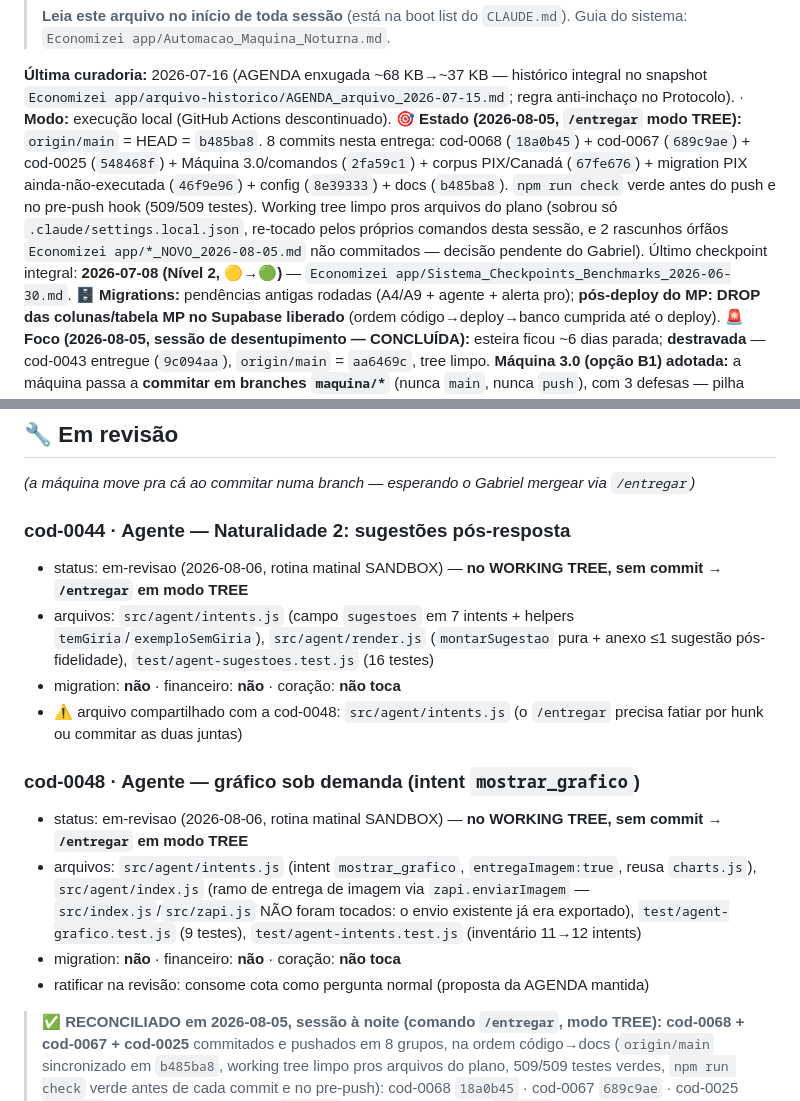
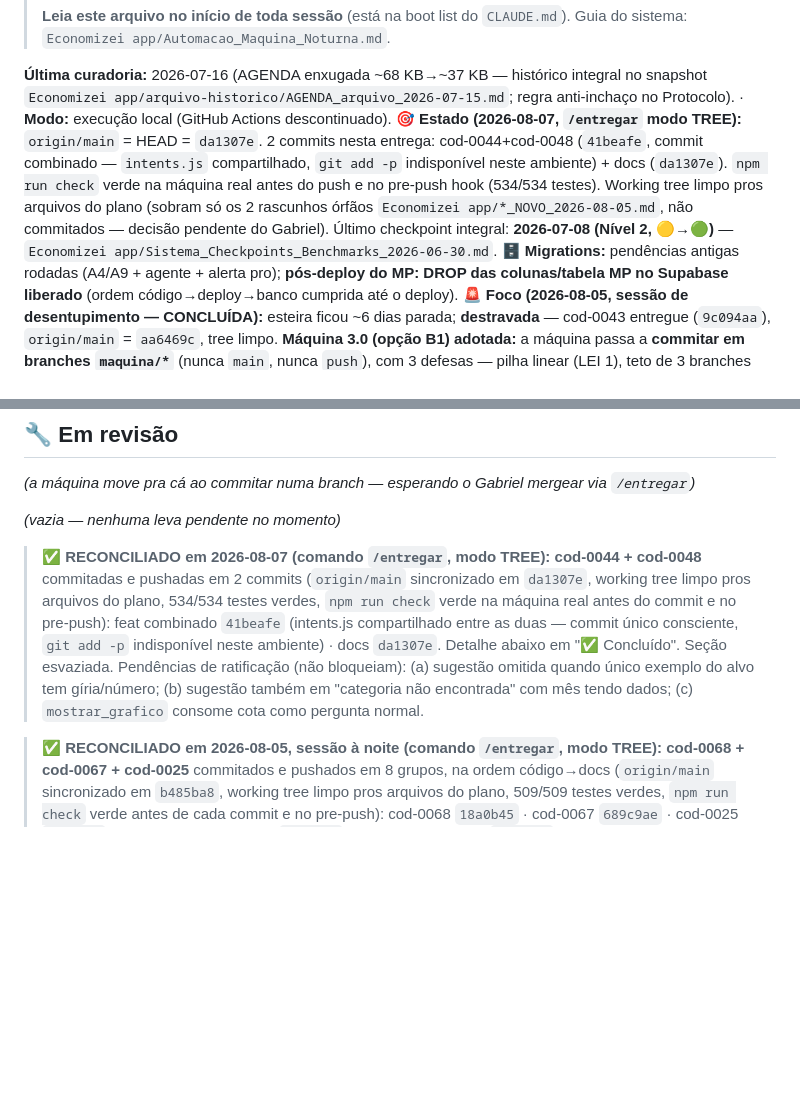
Before and after one commit to maraferpaga-hash/Economizei-bot, a Markdown page: AGENDA.md, 2 parts joined by grey strips. Drawn GitHub-style; blank space fills up the shorter version.

Commit message:
docs: reconcilia AGENDA pos-entrega (cod-0044/cod-0048 -> Concluido)
AGENDA.md: Estado atualizado para origin/main=da1307e; cod-0044+cod-0048
movidas de "Em revisao" para "Concluido" com o hash real (41beafe).

CLAUDE.md: Ultima atualizacao registra a entrega desta sessao (regra 10,
teto por sessao).

Co-Authored-By: Claude Sonnet 5 <noreply@anthropic.com>

```diff
--- a/AGENDA.md
+++ b/AGENDA.md
@@ -15,7 +15,7 @@
 > Guia do sistema: `Economizei app/Automacao_Maquina_Noturna.md`.
 
 **Última curadoria:** 2026-07-16 (AGENDA enxugada ~68 KB→~37 KB — histórico integral no snapshot `Economizei app/arquivo-historico/AGENDA_arquivo_2026-07-15.md`; regra anti-inchaço no Protocolo). · **Modo:** execução local (GitHub Actions descontinuado).
-**🎯 Estado (2026-08-05, `/entregar` modo TREE):** `origin/main` = HEAD = `b485ba8`. 8 commits nesta entrega: cod-0068 (`18a0b45`) + cod-0067 (`689c9ae`) + cod-0025 (`548468f`) + Máquina 3.0/comandos (`2fa59c1`) + corpus PIX/Canadá (`67fe676`) + migration PIX ainda-não-executada (`46f9e96`) + config (`8e39333`) + docs (`b485ba8`). `npm run check` verde antes do push e no pre-push hook (509/509 testes). Working tree limpo pros arquivos do plano (sobrou só `.claude/settings.local.json`, re-tocado pelos próprios comandos desta sessão, e 2 rascunhos órfãos `Economizei app/*_NOVO_2026-08-05.md` não commitados — decisão pendente do Gabriel). Último checkpoint integral: **2026-07-08 (Nível 2, 🟡→🟢)** — `Economizei app/Sistema_Checkpoints_Benchmarks_2026-06-30.md`.
+**🎯 Estado (2026-08-07, `/entregar` modo TREE):** `origin/main` = HEAD = `da1307e`. 2 commits nesta entrega: cod-0044+cod-0048 (`41beafe`, commit combinado — `intents.js` compartilhado, `git add -p` indisponível neste ambiente) + docs (`da1307e`). `npm run check` verde na máquina real antes do push e no pre-push hook (534/534 testes). Working tree limpo pros arquivos do plano (sobram só os 2 rascunhos órfãos `Economizei app/*_NOVO_2026-08-05.md`, não commitados — decisão pendente do Gabriel). Último checkpoint integral: **2026-07-08 (Nível 2, 🟡→🟢)** — `Economizei app/Sistema_Checkpoints_Benchmarks_2026-06-30.md`.
 **🗄️ Migrations:** pendências antigas rodadas (A4/A9 + agente + alerta pro); **pós-deploy do MP: DROP das colunas/tabela MP no Supabase liberado** (ordem código→deploy→banco cumprida até o deploy).
 **🚨 Foco (2026-08-05, sessão de desentupimento — CONCLUÍDA):** esteira ficou ~6 dias parada; **destravada** — cod-0043 entregue (`9c094aa`), `origin/main` = `aa6469c`, tree limpo. **Máquina 3.0 (opção B1) adotada:** a máquina passa a **commitar em branches `maquina/*`** (nunca `main`, nunca `push`), com 3 defesas — pilha linear (LEI 1), teto de 3 branches (LEI 2), main não anda por baixo (LEI 3) — + o painel "📚 Pilha da máquina" pra o estoque não crescer escondido. Rotina das 8:02 **religada**; teto por run de volta a 3 P / 1 M / 1 lote (≤500 linhas). **Reengajamento desligado por decisão** (só o resumo de fim de mês, que já funciona) → cod-0068. **Fila:** cod-0068/0067/0025 no topo; 0044/0048/0049 no fim. **⚠️ Pendências humanas quentes:** setar `SUPABASE_SERVICE_ROLE_KEY` no Railway (confirmado ausente — o bot roda com a chave `anon` e o banco está sem RLS). ~~Copiar os 2 arquivos de comando novos pra `.claude/commands/`~~ → ✅ feito (sessão Cowork 05/08 noite, junto com a limpeza do `.git/` e a reescrita da rotina agendada pra regra híbrida TREE-no-sandbox). Plano completo: `Economizei app/Plano_Desentupimento_e_Supabase_2026-08-05.md`.
 
@@ -357,17 +357,9 @@ Quando o Gabriel roda o Claude Code local (comando `/tarefa`), ele:
 ## 🔧 Em revisão
 *(a máquina move pra cá ao commitar numa branch — esperando o Gabriel mergear via `/entregar`)*
 
-### cod-0044 · Agente — Naturalidade 2: sugestões pós-resposta
-- status: em-revisao (2026-08-06, rotina matinal SANDBOX) — **no WORKING TREE, sem commit → `/entregar` em modo TREE**
-- arquivos: `src/agent/intents.js` (campo `sugestoes` em 7 intents + helpers `temGiria`/`exemploSemGiria`), `src/agent/render.js` (`montarSugestao` pura + anexo ≤1 sugestão pós-fidelidade), `test/agent-sugestoes.test.js` (16 testes)
-- migration: **não** · financeiro: **não** · coração: **não toca**
-- ⚠️ arquivo compartilhado com a cod-0048: `src/agent/intents.js` (o `/entregar` precisa fatiar por hunk ou commitar as duas juntas)
+*(vazia — nenhuma leva pendente no momento)*
 
-### cod-0048 · Agente — gráfico sob demanda (intent `mostrar_grafico`)
-- status: em-revisao (2026-08-06, rotina matinal SANDBOX) — **no WORKING TREE, sem commit → `/entregar` em modo TREE**
-- arquivos: `src/agent/intents.js` (intent `mostrar_grafico`, `entregaImagem:true`, reusa `charts.js`), `src/agent/index.js` (ramo de entrega de imagem via `zapi.enviarImagem` — `src/index.js`/`src/zapi.js` NÃO foram tocados: o envio existente já era exportado), `test/agent-grafico.test.js` (9 testes), `test/agent-intents.test.js` (inventário 11→12 intents)
-- migration: **não** · financeiro: **não** · coração: **não toca**
-- ratificar na revisão: consome cota como pergunta normal (proposta da AGENDA mantida)
+> **✅ RECONCILIADO em 2026-08-07 (comando `/entregar`, modo TREE):** **cod-0044 + cod-0048** commitadas e pushadas em 2 commits (`origin/main` sincronizado em `da1307e`, working tree limpo pros arquivos do plano, 534/534 testes verdes, `npm run check` verde na máquina real antes do commit e no pre-push): feat combinado `41beafe` (intents.js compartilhado entre as duas — commit único consciente, `git add -p` indisponível neste ambiente) · docs `da1307e`. Detalhe abaixo em "✅ Concluído". Seção esvaziada. Pendências de ratificação (não bloqueiam): (a) sugestão omitida quando único exemplo do alvo tem gíria/número; (b) sugestão também em "categoria não encontrada" com mês tendo dados; (c) `mostrar_grafico` consome cota como pergunta normal.
 
 > **✅ RECONCILIADO em 2026-08-05, sessão à noite (comando `/entregar`, modo TREE):** **cod-0068 + cod-0067 + cod-0025** commitados e pushados em 8 grupos, na ordem código→docs (`origin/main` sincronizado em `b485ba8`, working tree limpo pros arquivos do plano, 509/509 testes verdes, `npm run check` verde antes de cada commit e no pre-push): cod-0068 `18a0b45` · cod-0067 `689c9ae` · cod-0025 `548468f` · Máquina 3.0/comandos `2fa59c1` · corpus PIX/Canadá `67fe676` · migration PIX (ainda não executada no Supabase) `46f9e96` · config `8e39333` · docs `b485ba8`. Sem conflito de arquivo entre grupos — staging direto, sem `git add -p`. Detalhe preservado em "✅ Concluído" abaixo. Seção esvaziada.
 
```
Also changed, not shown: other parts of AGENDA.md (+1 -0 lines), CLAUDE.md (+1 -1 lines).
